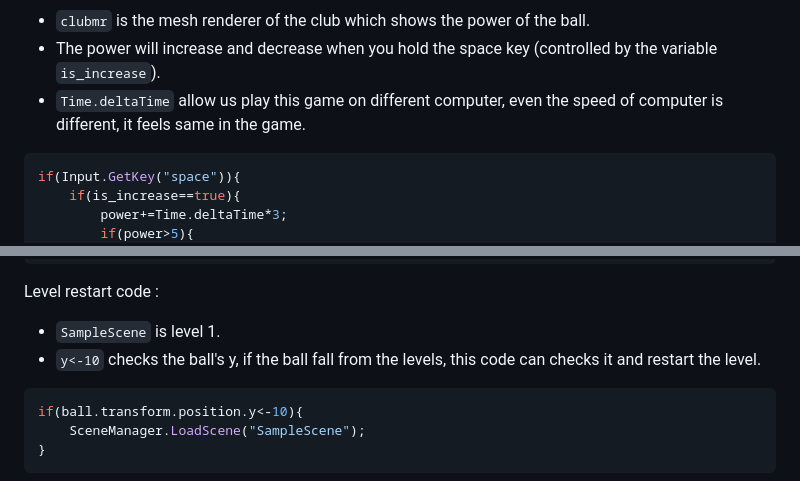
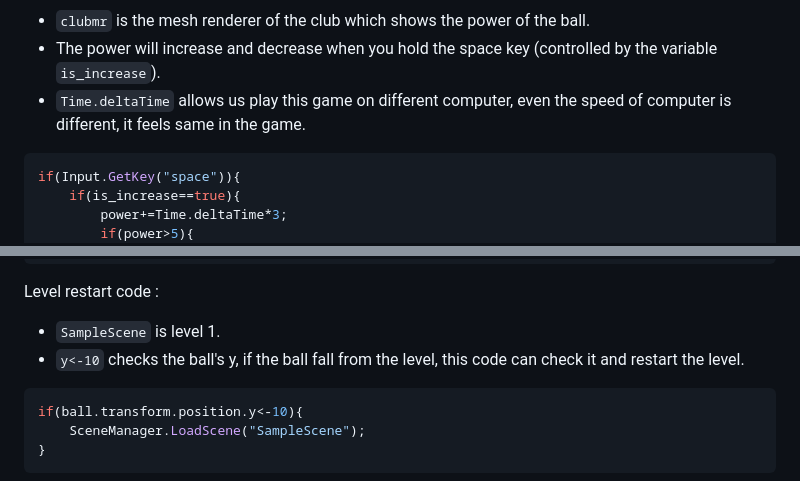
Before and after one commit to ghostapplemonkey/ghostapplemonkey.github.io, a Markdown page: Amazing_golfgame.md, 2 parts joined by grey strips. GitHub-like rendering.

```diff
--- a/Amazing_golfgame.md
+++ b/Amazing_golfgame.md
@@ -31,7 +31,7 @@ void LateUpdate()
 The following code shows how we add force to the ball.
   - `clubmr` is the mesh renderer of the club which shows the power of the ball.
   - The power will increase and decrease when you hold the space key (controlled by the variable `is_increase`).
-  - `Time.deltaTime` allow us play this game on different computer, even the speed of computer is different, it feels same in the game.
+  - `Time.deltaTime` allows us play this game on different computer, even the speed of computer is different, it feels same in the game.
 
 ~~~c#
 if(Input.GetKey("space")){
@@ -64,7 +64,7 @@ if(Input.GetKey("space")){
 
 Level restart code :
   - `SampleScene` is level 1.
-  - `y<-10` checks the ball's y, if the ball fall from the levels, this code can checks it and restart the level.
+  - `y<-10` checks the ball's y, if the ball fall from the level, this code can check it and restart the level.
 
 ~~~c#
 if(ball.transform.position.y<-10){
```
